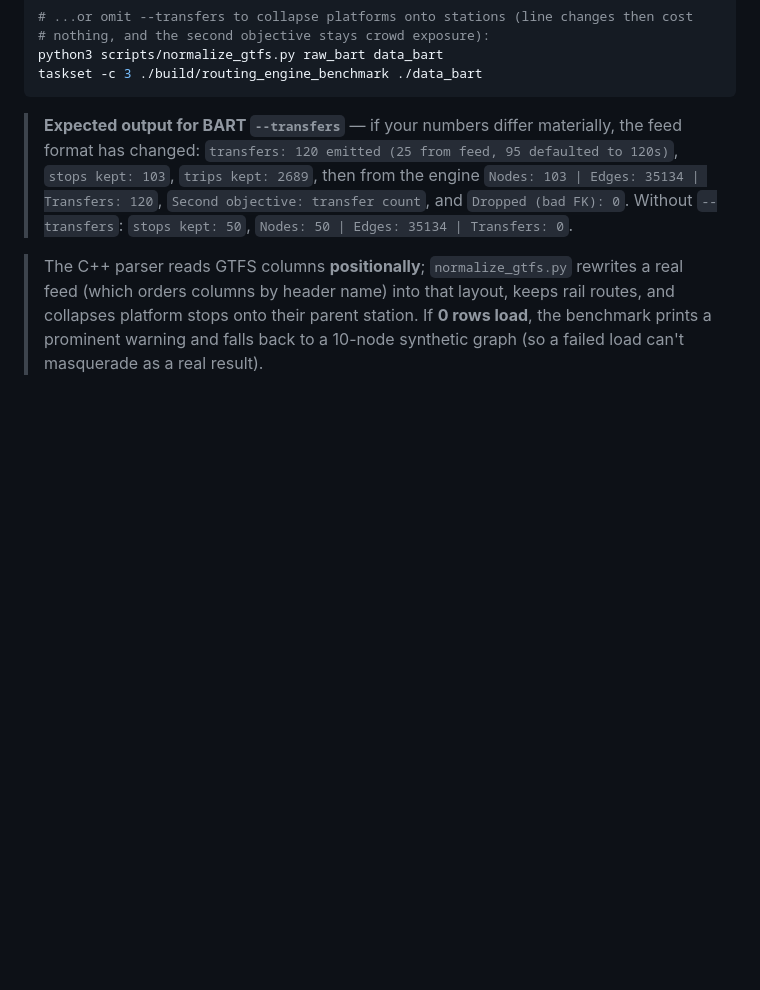
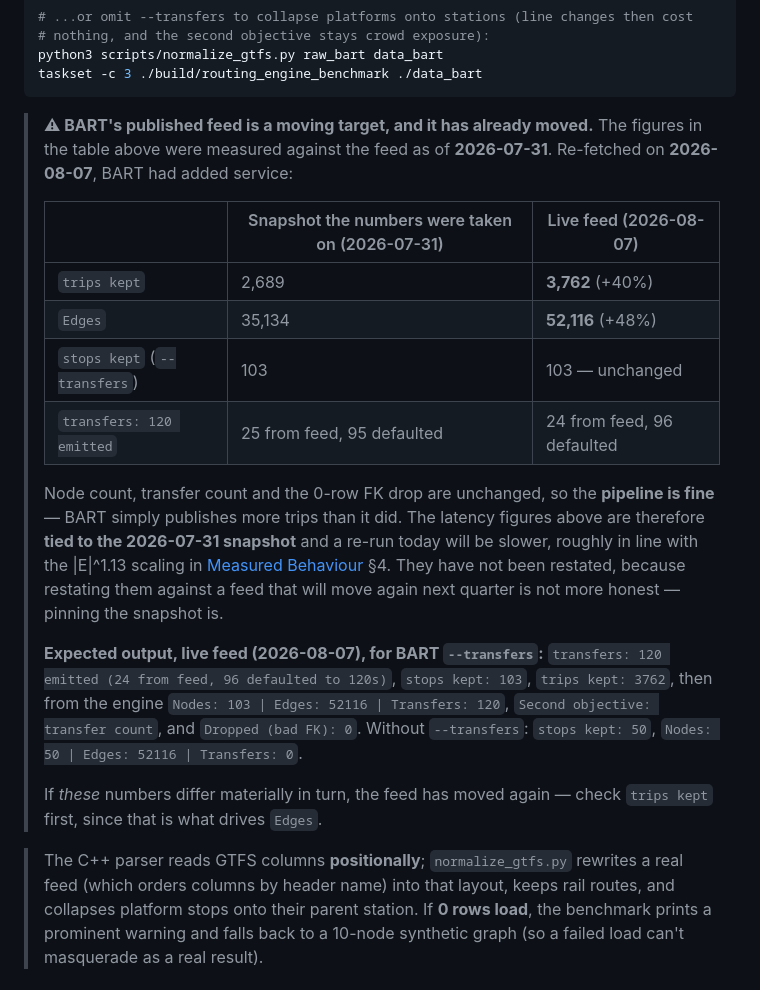
Before and after one commit to darshanrajagoli/namma-metro-router, a Markdown page: README.md, the part around the change. Drawn GitHub-style; blank space fills up the shorter version.

Commit message:
Pin the BART figures to a feed snapshot; BART has added ~40% more service
Attempted to re-verify every published number. Two things came out of it.

BART'S FEED HAS MOVED. Re-fetched 2026-08-07 against the 2026-07-31 snapshot
the benchmark table was measured on:

    trips kept        2,689  ->  3,762   (+40%)
    Edges            35,134  -> 52,116   (+48%)
    stops kept          103  ->    103   unchanged
    transfers      25 feed / 95 default  ->  24 / 96   (120 total, unchanged)
    Dropped (bad FK)      0  ->      0   unchanged

Node count, transfer count and the clean FK ingest are all unchanged, so the
pipeline is fine - BART simply publishes more trips than it did. This is exactly
the case the README's "if your numbers differ materially, the feed format has
changed" canary was written for, and it has now fired.

The latency figures are NOT restated. They are correct for the snapshot they
were taken on, and restating them against a feed that will move again next
quarter is not more honest - pinning the snapshot is. The README's GTFS Data
section now carries both the snapshot and the live expected output, and says
plainly that a re-run today will be slower roughly in line with the |E|^1.13
scaling already documented in Measured Behaviour section 4.

WHAT WAS NOT VERIFIED, AND WHY. The latency numbers could not be re-measured
cleanly. The machine was on the Balanced power plan running at 2483 MHz against
a 4301 MHz base (58%), with ~42% background load. Namma - whose graph is
generated deterministically and is byte-identical at 35,588 edges - measured
286 us p50 against a published 148 us, a 1.93x slowdown that tracks the 1.73x
clock ratio plus cache contention. The TSC calibration read 4.292 GHz, matching
the write-up exactly, so the measurement basis is sound and only the machine
state differed. The published figures are therefore neither confirmed nor
refuted, and are left untouched. A clean re-run needs a quiet machine on the
High Performance plan.

Co-Authored-By: Claude Opus 5 <noreply@anthropic.com>

````diff
--- a/README.md
+++ b/README.md
@@ -490,13 +490,33 @@ python3 scripts/normalize_gtfs.py raw_bart data_bart
 taskset -c 3 ./build/routing_engine_benchmark ./data_bart
 ```
 
-> **Expected output for BART `--transfers`** — if your numbers differ materially, the
-> feed format has changed:
-> `transfers: 120 emitted (25 from feed, 95 defaulted to 120s)`,
-> `stops kept: 103`, `trips kept: 2689`, then from the engine
-> `Nodes: 103 | Edges: 35134 | Transfers: 120`, `Second objective: transfer count`,
+> **⚠ BART's published feed is a moving target, and it has already moved.** The figures in
+> the table above were measured against the feed as of **2026-07-31**. Re-fetched on
+> **2026-08-07**, BART had added service:
+>
+> | | Snapshot the numbers were taken on (2026-07-31) | Live feed (2026-08-07) |
+> |---|---|---|
+> | `trips kept` | 2,689 | **3,762** (+40%) |
+> | `Edges` | 35,134 | **52,116** (+48%) |
+> | `stops kept` (`--transfers`) | 103 | 103 — unchanged |
+> | `transfers: 120 emitted` | 25 from feed, 95 defaulted | 24 from feed, 96 defaulted |
+>
+> Node count, transfer count and the 0-row FK drop are unchanged, so the **pipeline is
+> fine** — BART simply publishes more trips than it did. The latency figures above are
+> therefore **tied to the 2026-07-31 snapshot** and a re-run today will be slower, roughly
+> in line with the |E|^1.13 scaling in [Measured Behaviour](#measured-behaviour) §4. They
+> have not been restated, because restating them against a feed that will move again next
+> quarter is not more honest — pinning the snapshot is.
+>
+> **Expected output, live feed (2026-08-07), for BART `--transfers`:**
+> `transfers: 120 emitted (24 from feed, 96 defaulted to 120s)`,
+> `stops kept: 103`, `trips kept: 3762`, then from the engine
+> `Nodes: 103 | Edges: 52116 | Transfers: 120`, `Second objective: transfer count`,
 > and `Dropped (bad FK): 0`.
-> Without `--transfers`: `stops kept: 50`, `Nodes: 50 | Edges: 35134 | Transfers: 0`.
+> Without `--transfers`: `stops kept: 50`, `Nodes: 50 | Edges: 52116 | Transfers: 0`.
+>
+> If *these* numbers differ materially in turn, the feed has moved again — check
+> `trips kept` first, since that is what drives `Edges`.
 
 > The C++ parser reads GTFS columns **positionally**; `normalize_gtfs.py` rewrites a real
 > feed (which orders columns by header name) into that layout, keeps rail routes, and
````
